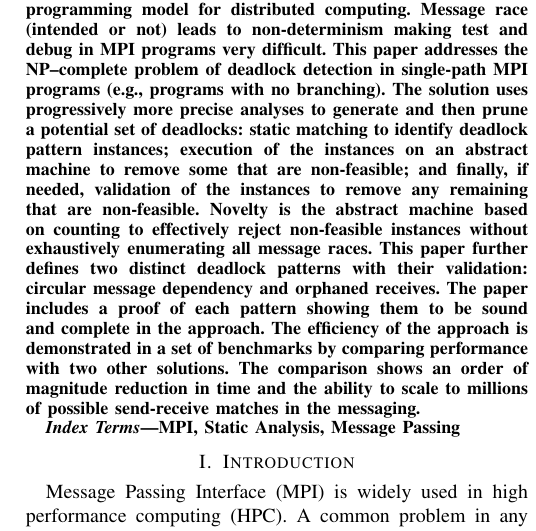
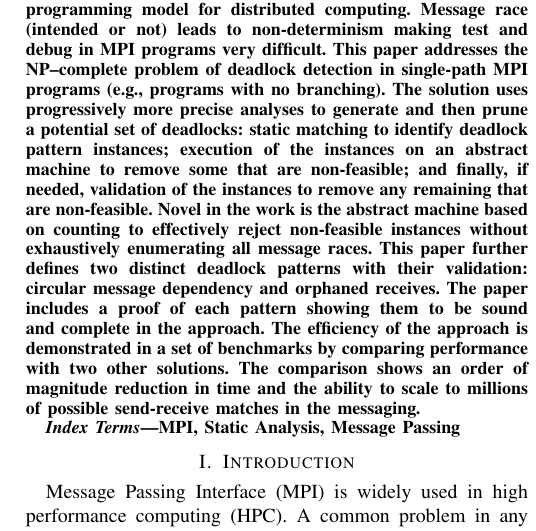
Before and after one commit to byu-vv-lab/mercury, a LaTeX paper (paper/paper.tex, which reads paper/abstract.tex): part of one column of page 1 of 10, cut so that both start at the same text. Compiled offline with pdfLaTeX.

Commit message:
Fixed typo

```diff
--- a/paper/abstract.tex
+++ b/paper/abstract.tex
@@ -1 +1 @@
-The message passing interface (MPI) is a common programming model for distributed computing. Message race (intended or not) leads to non-determinism making test and debug in MPI programs very difficult. This paper addresses the NP--complete problem of deadlock detection in single-path MPI programs (e.g., programs with no branching). The solution uses progressively more precise analyses to generate and then prune a potential set of deadlocks: static matching to identify deadlock pattern instances; execution of the instances on an abstract machine to remove some that are non-feasible; and finally, if needed, validation of the instances to remove any remaining that are non-feasible. Novelty is the abstract machine based on counting to effectively reject non-feasible instances without exhaustively enumerating all message races. This paper further defines two distinct deadlock patterns with their validation: circular message dependency and orphaned receives. The paper includes a proof of each pattern showing them to be sound and complete in the approach. The efficiency of the approach is demonstrated in a set of benchmarks by comparing performance with two other solutions. The comparison shows an order of magnitude reduction in time and the ability to scale to millions of possible send-receive matches in the messaging.
+The message passing interface (MPI) is a common programming model for distributed computing. Message race (intended or not) leads to non-determinism making test and debug in MPI programs very difficult. This paper addresses the NP--complete problem of deadlock detection in single-path MPI programs (e.g., programs with no branching). The solution uses progressively more precise analyses to generate and then prune a potential set of deadlocks: static matching to identify deadlock pattern instances; execution of the instances on an abstract machine to remove some that are non-feasible; and finally, if needed, validation of the instances to remove any remaining that are non-feasible. Novel in the work is the abstract machine based on counting to effectively reject non-feasible instances without exhaustively enumerating all message races. This paper further defines two distinct deadlock patterns with their validation: circular message dependency and orphaned receives. The paper includes a proof of each pattern showing them to be sound and complete in the approach. The efficiency of the approach is demonstrated in a set of benchmarks by comparing performance with two other solutions. The comparison shows an order of magnitude reduction in time and the ability to scale to millions of possible send-receive matches in the messaging.
```
